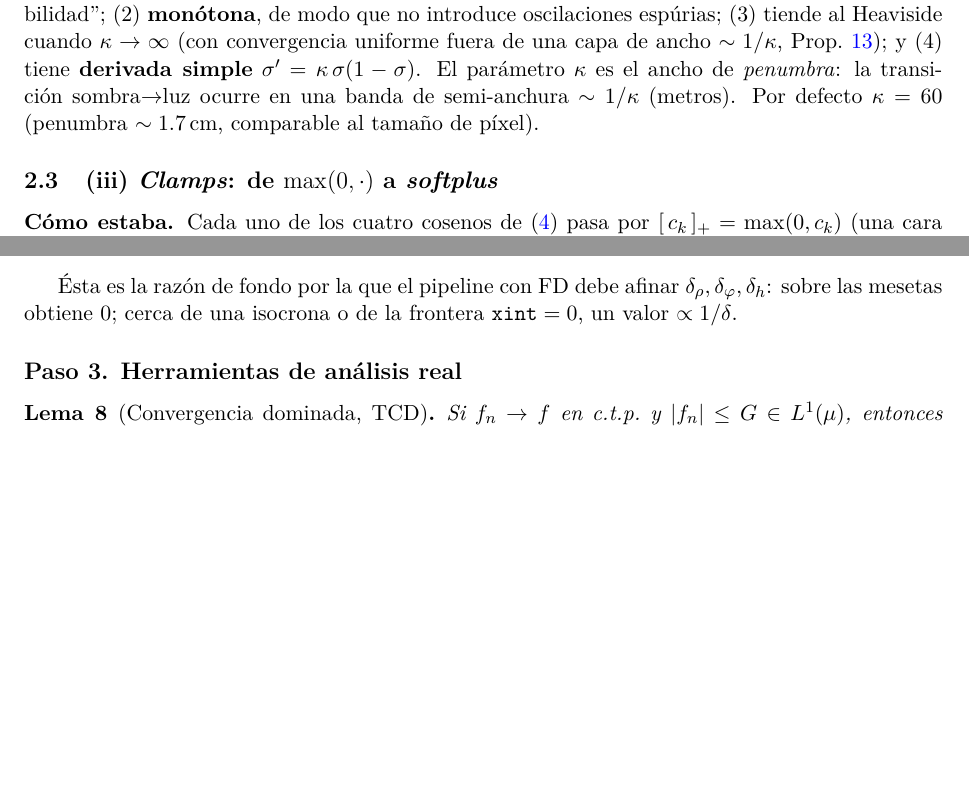
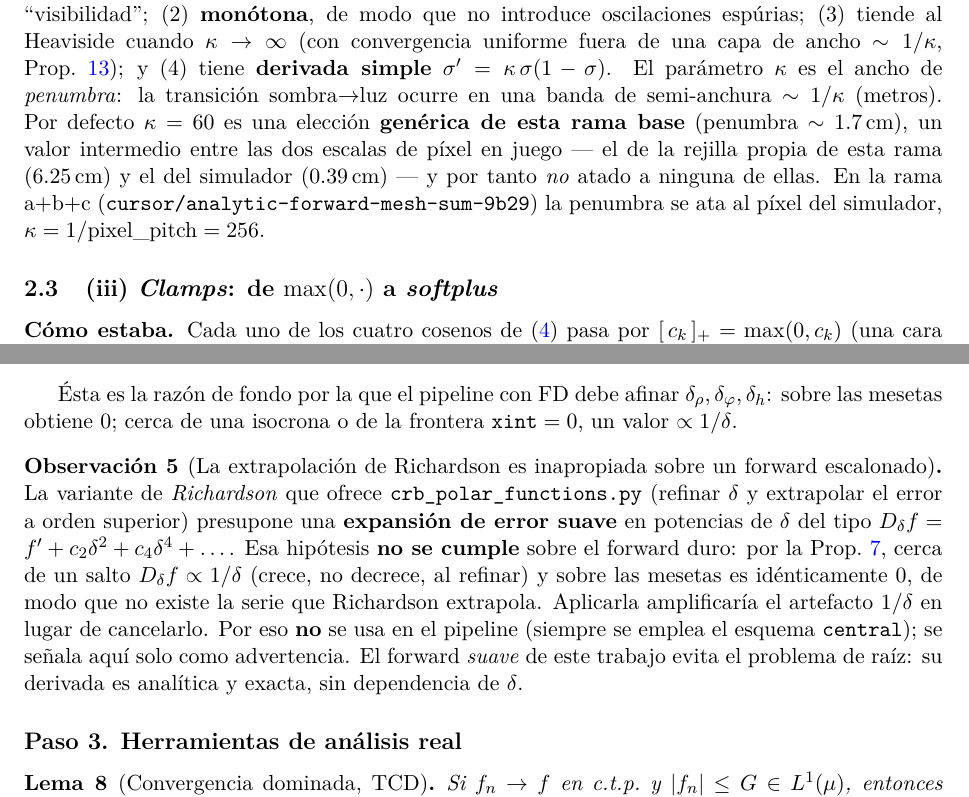
Before and after one commit to juanes2809/crb, a LaTeX paper (docs/analytic_forward_crb.tex): two parts of pages 5 and 10 of 18, joined at a grey line, cut so that both start at the same text, the shorter picture padded with empty space. Compiled offline with pdfLaTeX.

Commit message:
Doc: honest penumbra note + Richardson-on-steps warning; recompile PDF
- Fix the kappa=60 penumbra claim in step (ii): it is a GENERIC base-branch
  choice (~1.7 cm), intermediate between this branch's own pixel (6.25 cm) and
  the simulator's (0.39 cm) and thus tied to neither; the a+b+c branch ties it to
  the simulator pixel (kappa = 1/pixel_pitch = 256).
- Add a remark near prop:fd warning that the Richardson extrapolation offered in
  crb_polar_functions.py assumes a smooth delta-power error expansion and is
  mathematically inappropriate over a stepped forward (D_delta ~ 1/delta near a
  jump, 0 on plateaus); it is not used in the pipeline (always 'central') -- doc
  only, crb_polar_functions.py untouched.
PDF recompiled with tectonic: 18 pages, ~1.04 MiB, refs resolve.

Co-authored-by: JuanJaimes2809 <juanes2809@users.noreply.github.com>

```diff
--- a/docs/analytic_forward_crb.tex
+++ b/docs/analytic_forward_crb.tex
@@ -409,8 +409,13 @@ $\kappa\to\infty$ (con convergencia uniforme fuera de una capa de ancho
 $\sim1/\kappa$, Prop.~\ref{prop:sigmoid}); y (4) tiene \textbf{derivada simple}
 $\sigma'=\kappa\,\sigma(1-\sigma)$. El par\'ametro $\kappa$ es el ancho de
 \emph{penumbra}: la transici\'on sombra$\to$luz ocurre en una banda de
-semi-anchura $\sim1/\kappa$ (metros). Por defecto $\kappa=60$ (penumbra
-$\sim1.7$\,cm, comparable al tama\~no de p\'ixel).
+semi-anchura $\sim1/\kappa$ (metros). Por defecto $\kappa=60$ es una elecci\'on
+\textbf{gen\'erica de esta rama base} (penumbra $\sim1.7$\,cm), un valor
+intermedio entre las dos escalas de p\'ixel en juego --- el de la rejilla propia
+de esta rama ($6.25$\,cm) y el del simulador ($0.39$\,cm) --- y por tanto
+\emph{no} atado a ninguna de ellas. En la rama a+b+c
+(\texttt{cursor/analytic-forward-mesh-sum-9b29}) la penumbra se ata al p\'ixel del
+simulador, $\kappa=1/\text{pixel\_pitch}=256$.
 
 \begin{figure}[ht]
 \centering
@@ -805,6 +810,21 @@ $D_\delta f=A/(2\delta)$. Los l\'imites son inmediatos.
 \'Esta es la raz\'on de fondo por la que el pipeline con FD debe afinar
 $\delta_\rho,\delta_\varphi,\delta_h$: sobre las mesetas obtiene $0$; cerca de una
 isocrona o de la frontera $\texttt{xint}=0$, un valor $\propto1/\delta$.
+
+\begin{remark}[La extrapolaci\'on de Richardson es inapropiada sobre un forward escalonado]
+La variante de \emph{Richardson} que ofrece \texttt{crb\_polar\_functions.py}
+(refinar $\delta$ y extrapolar el error a orden superior) presupone una
+\textbf{expansi\'on de error suave} en potencias de $\delta$ del tipo
+$D_\delta f = f' + c_2\delta^2 + c_4\delta^4 + \dots$. Esa hip\'otesis
+\textbf{no se cumple} sobre el forward duro: por la Prop.~\ref{prop:fd}, cerca de
+un salto $D_\delta f\propto1/\delta$ (crece, no decrece, al refinar) y sobre las
+mesetas es id\'enticamente $0$, de modo que no existe la serie que Richardson
+extrapola. Aplicarla amplificar\'ia el artefacto $1/\delta$ en lugar de
+cancelarlo. Por eso \textbf{no} se usa en el pipeline (siempre se emplea el
+esquema \texttt{central}); se se\~nala aqu\'i solo como advertencia. El forward
+\emph{suave} de este trabajo evita el problema de ra\'iz: su derivada es
+anal\'itica y exacta, sin dependencia de $\delta$.
+\end{remark}
 
 %------------------------------------------------------------------------------
 \subsection*{Paso 3. Herramientas de an\'alisis real}
```
Also changed, not shown: docs/analytic_forward_crb.pdf.
